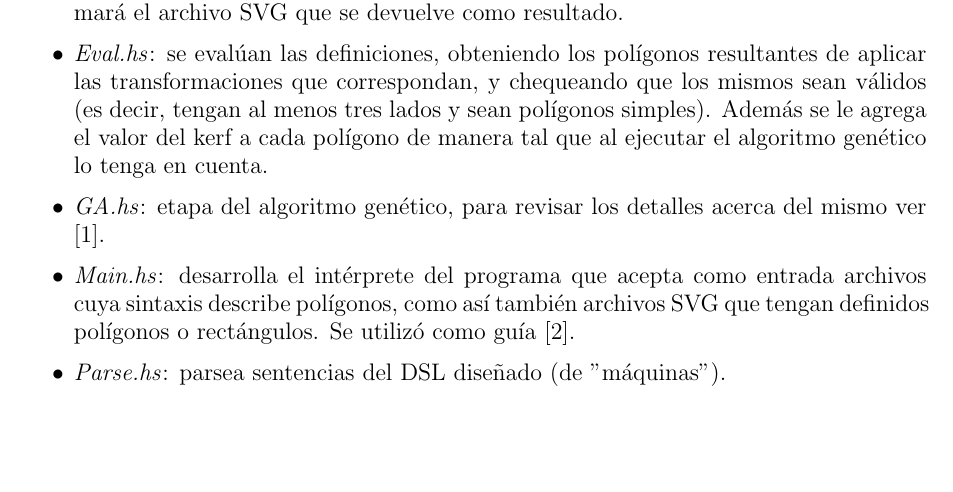
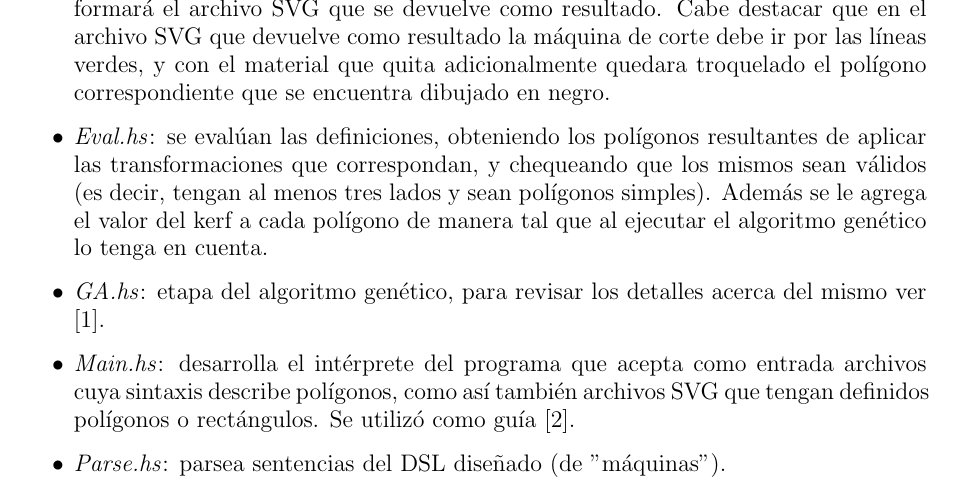
Before and after one commit to Kalashnikovni/Final_ALP, a LaTeX document (Informe/Informe.tex): part of page 3 of 8, cut so that both start at the same text, the shorter picture padded with empty space. Compiled offline with pdfLaTeX.

Commit message:
Ends the end

```diff
--- a/Informe/Informe.tex
+++ b/Informe/Informe.tex
@@ -130,7 +130,9 @@ Juan Martín Rabasedas
     polígonos, rectángulos, máquina (que es un conjunto de polígonos y rectángulos junto con el kerf), y tipos
     de datos para los elementos pertinentes de archivos SVG.
     \item \textit{Draw.hs}: aquí se encuentran las funciones encargadas de crear el texto que conformará el
-    archivo SVG que se devuelve como resultado.
+    archivo SVG que se devuelve como resultado. Cabe destacar que en el archivo SVG que devuelve como
+    resultado la máquina de corte debe ir por las líneas verdes, y con el material que quita adicionalmente
+    quedara troquelado el polígono correspondiente que se encuentra dibujado en negro.
     \item \textit{Eval.hs}: se evalúan las definiciones, obteniendo los polígonos resultantes de aplicar las
     transformaciones que correspondan, y chequeando que los mismos sean válidos (es decir, tengan al menos
     tres lados y sean polígonos simples). Además se le agrega el valor del kerf a cada polígono de manera tal
```
Also changed, not shown: Informe/Informe.pdf, 3 other files.
